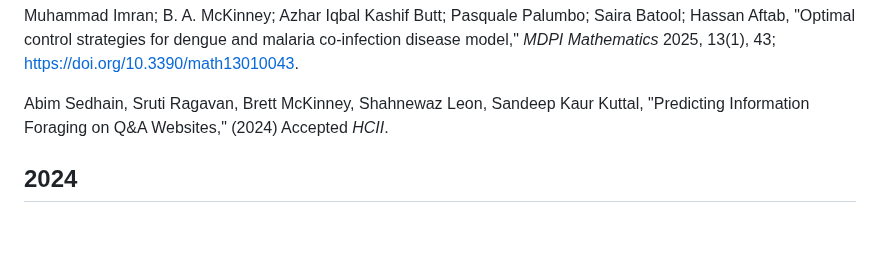
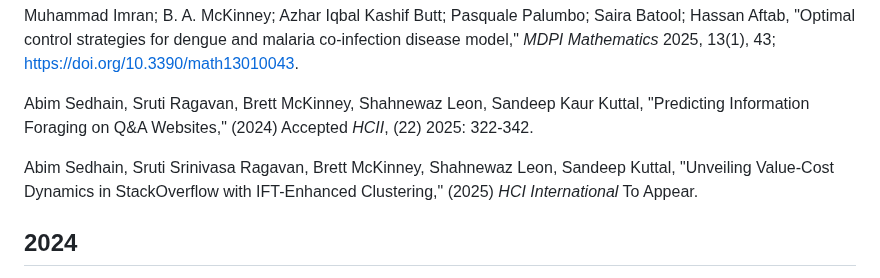
Before and after one commit to brett-mckinney/brett-mckinney.github.io, a Markdown page: index.md, the part around the change. Rendered like a GitHub page; blank space fills up the shorter version.

```diff
--- a/index.md
+++ b/index.md
@@ -31,7 +31,10 @@ Imran, M., Butt, A. I. K., McKinney, B. A., Nuwairan, M. A., Al Mukahal, F. H. H
 <p></p>
 Muhammad Imran; B. A. McKinney; Azhar Iqbal Kashif Butt; Pasquale Palumbo; Saira Batool; Hassan Aftab, "Optimal control strategies for dengue and malaria co-infection disease model," <i>MDPI Mathematics</i> 2025, 13(1), 43; <a href="https://doi.org/10.3390/math13010043">https://doi.org/10.3390/math13010043</a>.
 <p></p>
-Abim Sedhain, Sruti Ragavan, Brett McKinney, Shahnewaz Leon, Sandeep Kaur Kuttal, "Predicting Information Foraging on Q&A Websites," (2024) Accepted <i>HCII</i>.
+Abim Sedhain, Sruti Ragavan, Brett McKinney, Shahnewaz Leon, Sandeep Kaur Kuttal, "Predicting Information Foraging on Q&A Websites," (2024) Accepted <i>HCII</i>, (22) 2025: 322-342.
+<p></p>
+Abim Sedhain, Sruti Srinivasa Ragavan, Brett McKinney, Shahnewaz Leon, Sandeep Kuttal, "Unveiling Value-Cost Dynamics in StackOverflow with IFT-Enhanced Clustering,"
+(2025) <i>HCI International</i> To Appear.
 
 <h2>2024</h2>
 
```
